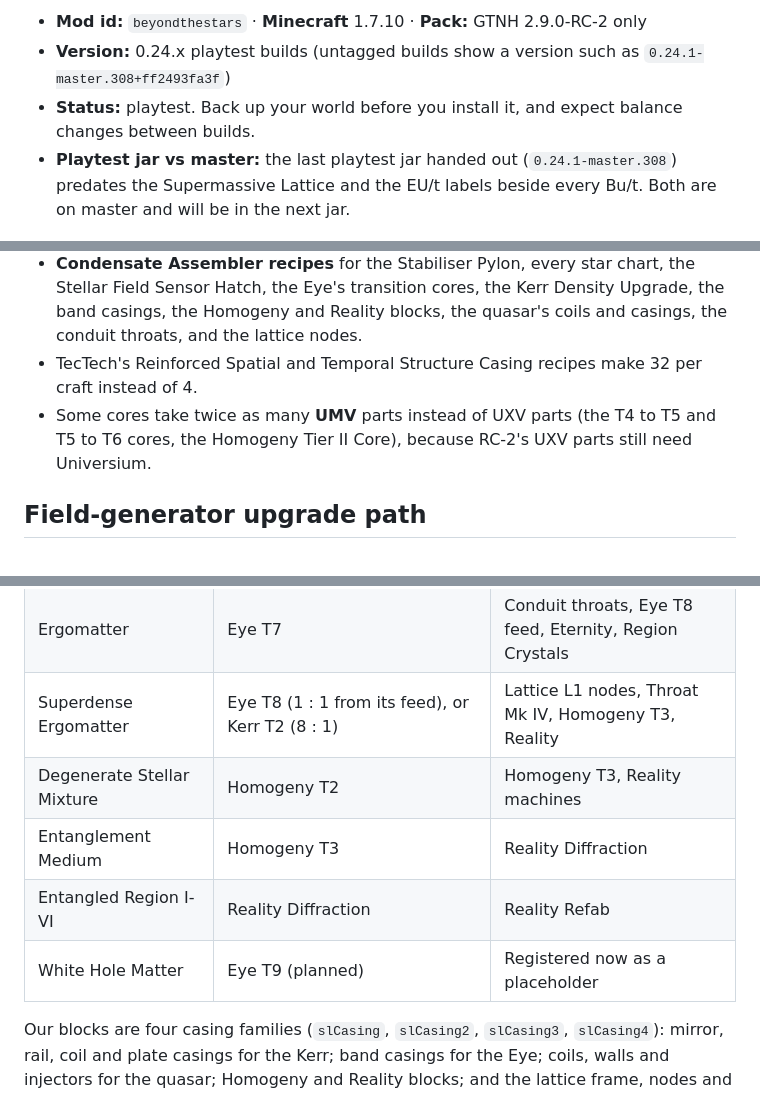
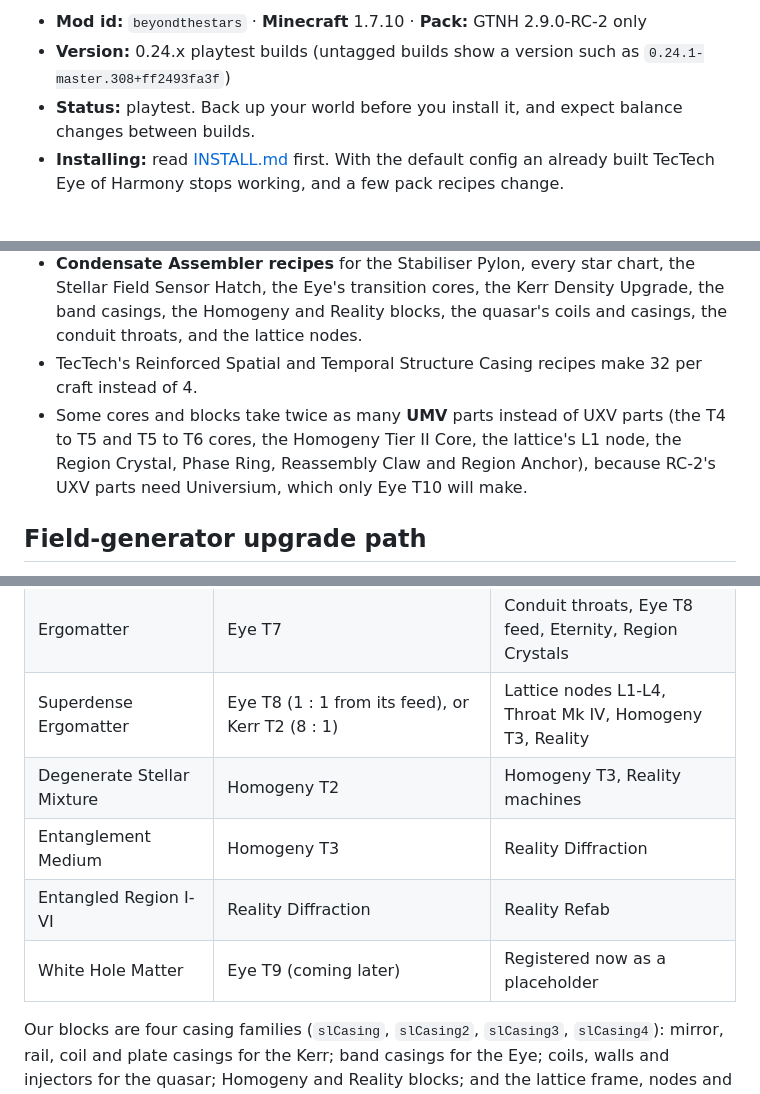
Before and after one commit to v3rysp3d/GTNH-Beyond-the-Stars, a Markdown page: README.md, 3 parts joined by grey strips. Drawn GitHub-style.

```diff
--- a/README.md
+++ b/README.md
@@ -9,8 +9,8 @@ multiblock with its own questbook chapter.
 - **Mod id:** `beyondthestars` · **Minecraft** 1.7.10 · **Pack:** GTNH 2.9.0-RC-2 only
 - **Version:** 0.24.x playtest builds (untagged builds show a version such as `0.24.1-master.308+ff2493fa3f`)
 - **Status:** playtest. Back up your world before you install it, and expect balance changes between builds.
-- **Playtest jar vs master:** the last playtest jar handed out (`0.24.1-master.308`) predates the Supermassive Lattice
-  and the EU/t labels beside every Bu/t. Both are on master and will be in the next jar.
+- **Installing:** read [INSTALL.md](INSTALL.md) first. With the default config an already built TecTech Eye of
+  Harmony stops working, and a few pack recipes change.
 
 ![The Kerr Ergosphere Engine's black hole, seen through the cage](docs/images/kerr-hole.jpg)
 
@@ -517,8 +525,9 @@ matter, so the BEC line you already built carries on being useful.
   transition cores, the Kerr Density Upgrade, the band casings, the Homogeny and Reality blocks, the quasar's coils
   and casings, the conduit throats, and the lattice nodes.
 - TecTech's Reinforced Spatial and Temporal Structure Casing recipes make 32 per craft instead of 4.
-- Some cores take twice as many **UMV** parts instead of UXV parts (the T4 to T5 and T5 to T6 cores, the Homogeny Tier II
-  Core), because RC-2's UXV parts still need Universium.
+- Some cores and blocks take twice as many **UMV** parts instead of UXV parts (the T4 to T5 and T5 to T6 cores, the
+  Homogeny Tier II Core, the lattice's L1 node, the Region Crystal, Phase Ring, Reassembly Claw and Region Anchor), because
+  RC-2's UXV parts need Universium, which only Eye T10 will make.
 
 ## Field-generator upgrade path
 
@@ -542,11 +551,11 @@ says.
 | Antipolarization Agent | Vacuum Freezer: 1,000 L slurry + 2,000 L Super Coolant (UXV) | Eye T6 upkeep and shield, the Magnetar Merger |
 | Magnetar Matter | Eye T6 | Eye T7 upkeep, Quasar Seed, Quasar Engine, lattice nodes |
 | Ergomatter | Eye T7 | Conduit throats, Eye T8 feed, Eternity, Region Crystals |
-| Superdense Ergomatter | Eye T8 (1 : 1 from its feed), or Kerr T2 (8 : 1) | Lattice L1 nodes, Throat Mk IV, Homogeny T3, Reality |
+| Superdense Ergomatter | Eye T8 (1 : 1 from its feed), or Kerr T2 (8 : 1) | Lattice nodes L1-L4, Throat Mk IV, Homogeny T3, Reality |
 | Degenerate Stellar Mixture | Homogeny T2 | Homogeny T3, Reality machines |
 | Entanglement Medium | Homogeny T3 | Reality Diffraction |
 | Entangled Region I-VI | Reality Diffraction | Reality Refab |
-| White Hole Matter | Eye T9 (planned) | Registered now as a placeholder |
+| White Hole Matter | Eye T9 (coming later) | Registered now as a placeholder |
 
 Our blocks are four casing families (`slCasing`, `slCasing2`, `slCasing3`, `slCasing4`): mirror, rail, coil and plate
 casings for the Kerr; band casings for the Eye; coils, walls and injectors for the quasar; Homogeny and Reality blocks;
```
Also changed, not shown: other parts of README.md (+28 -16 lines), INSTALL.md (added, +89 -0 lines), docs/automation.md (+4 -4 lines).
